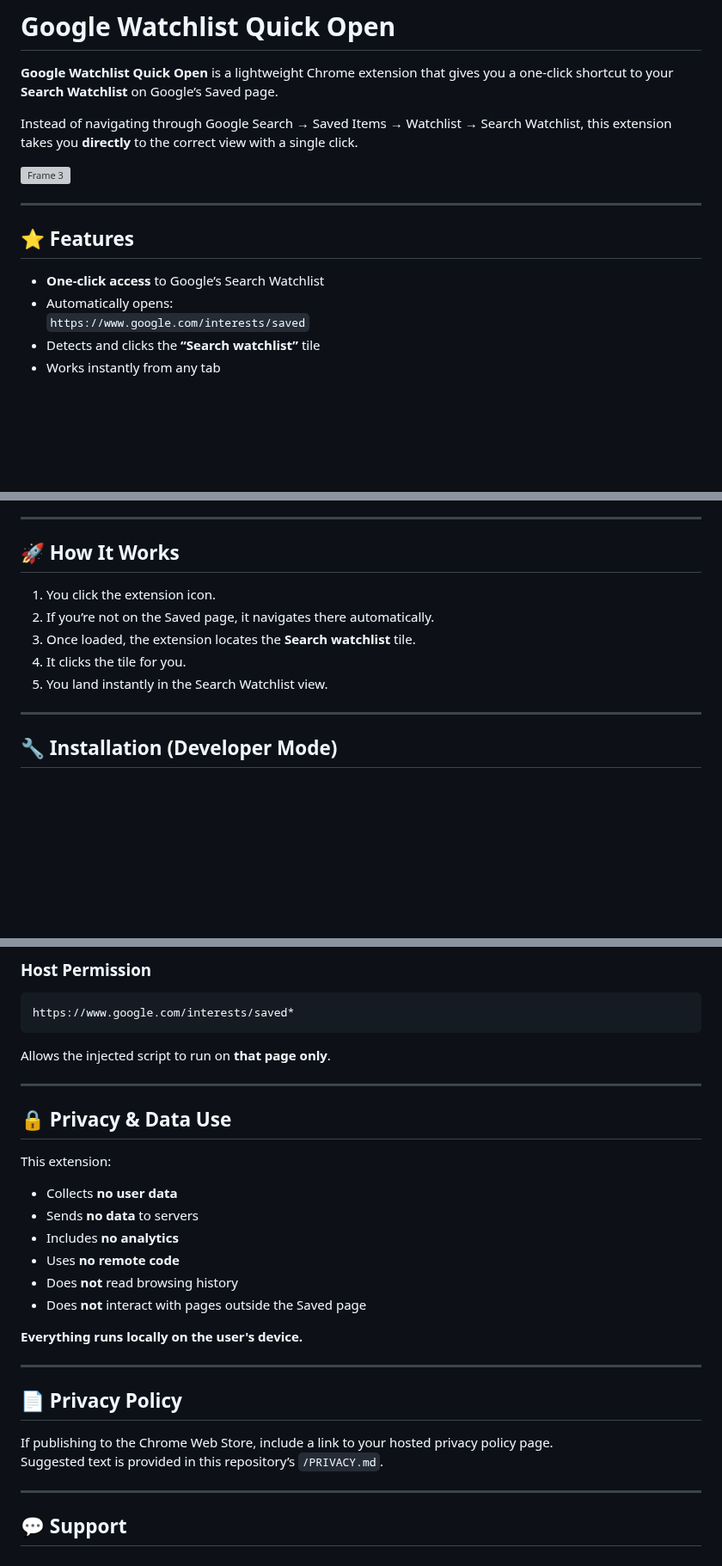
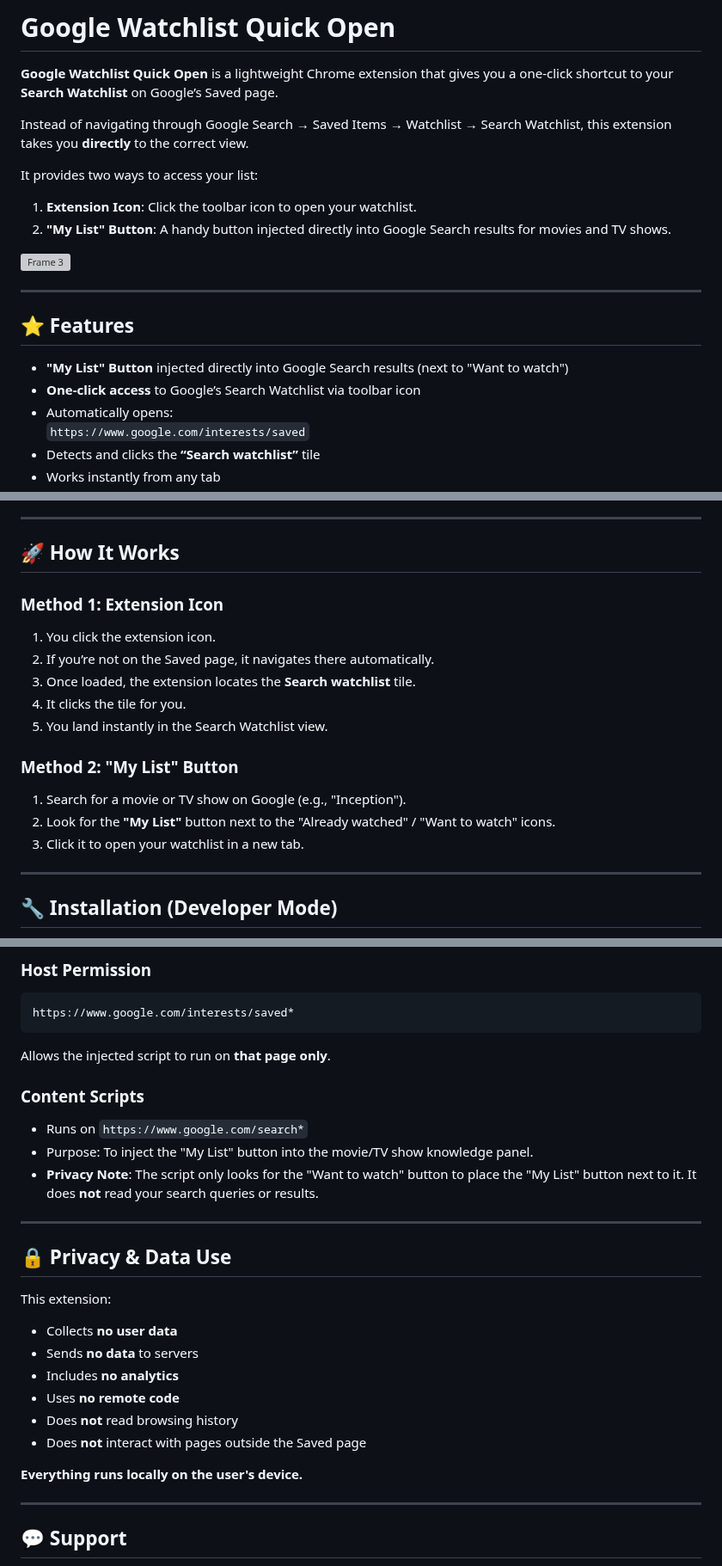
Before and after one commit to nimitbhargava/Google-Watchlist-Quick-Open, a Markdown page: README.md, 3 parts joined by grey strips. Shown at 86% size. Rendered like a GitHub page; blank space fills up the shorter version; grey boxes are pictures that could not be loaded.

Commit message:
docs: Update README to detail the new "My List" button feature, its workflow, and content script permissions.

````diff
--- a/README.md
+++ b/README.md
@@ -2,7 +2,11 @@
 
 **Google Watchlist Quick Open** is a lightweight Chrome extension that gives you a one-click shortcut to your **Search Watchlist** on Google’s Saved page.
 
-Instead of navigating through Google Search → Saved Items → Watchlist → Search Watchlist, this extension takes you **directly** to the correct view with a single click.
+Instead of navigating through Google Search → Saved Items → Watchlist → Search Watchlist, this extension takes you **directly** to the correct view.
+
+It provides two ways to access your list:
+1.  **Extension Icon**: Click the toolbar icon to open your watchlist.
+2.  **"My List" Button**: A handy button injected directly into Google Search results for movies and TV shows.
 
 <img width="1280" height="800" alt="Frame 3" src="https://github.com/user-attachments/assets/6ca5e0d2-8b78-48cc-864f-0a05cae12df2" />
 
@@ -10,7 +14,8 @@ Instead of navigating through Google Search → Saved Items → Watchlist → Se
 
 ## ⭐ Features
 
-- **One-click access** to Google’s Search Watchlist
+- **"My List" Button** injected directly into Google Search results (next to "Want to watch")
+- **One-click access** to Google’s Search Watchlist via toolbar icon
 - Automatically opens:
   `https://www.google.com/interests/saved`
 - Detects and clicks the **“Search watchlist”** tile
@@ -45,11 +50,17 @@ With **Google Watchlist Quick Open**, you get:
 
 ## 🚀 How It Works
 
+### Method 1: Extension Icon
 1. You click the extension icon.
 2. If you’re not on the Saved page, it navigates there automatically.
 3. Once loaded, the extension locates the **Search watchlist** tile.
 4. It clicks the tile for you.
 5. You land instantly in the Search Watchlist view.
+
+### Method 2: "My List" Button
+1. Search for a movie or TV show on Google (e.g., "Inception").
+2. Look for the **"My List"** button next to the "Already watched" / "Want to watch" icons.
+3. Click it to open your watchlist in a new tab.
 
 ---
 
@@ -83,6 +94,11 @@ https://www.google.com/interests/saved*
 ```
 Allows the injected script to run on **that page only**.
 
+### **Content Scripts**
+- Runs on `https://www.google.com/search*`
+- Purpose: To inject the "My List" button into the movie/TV show knowledge panel.
+- **Privacy Note**: The script only looks for the "Want to watch" button to place the "My List" button next to it. It does **not** read your search queries or results.
+
 ---
 
 ## 🔒 Privacy & Data Use
@@ -97,13 +113,6 @@ This extension:
 - Does **not** interact with pages outside the Saved page
 
 **Everything runs locally on the user's device.**
-
----
-
-## 📄 Privacy Policy
-
-If publishing to the Chrome Web Store, include a link to your hosted privacy policy page.
-Suggested text is provided in this repository’s `/PRIVACY.md`.
 
 ---
 
````
